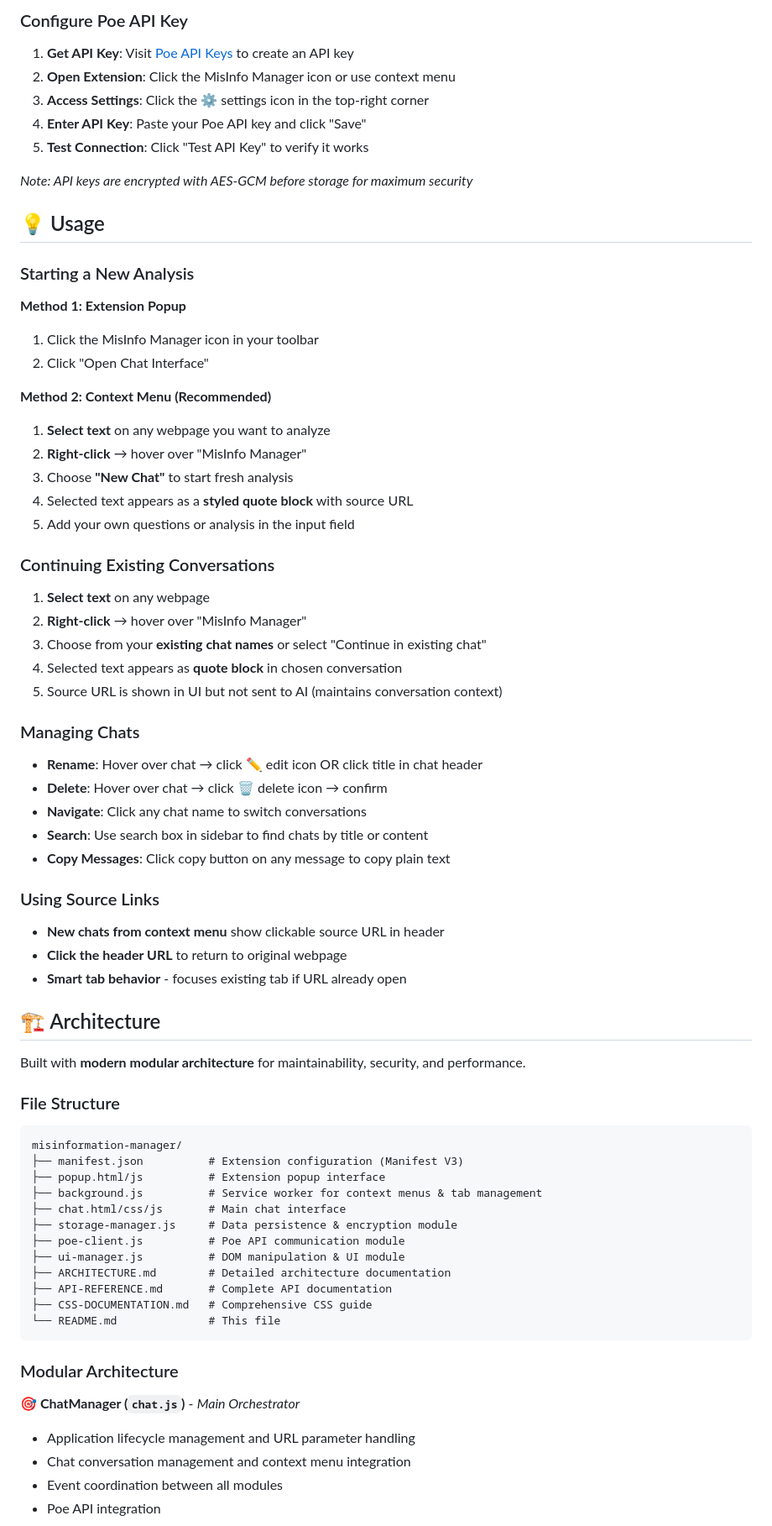
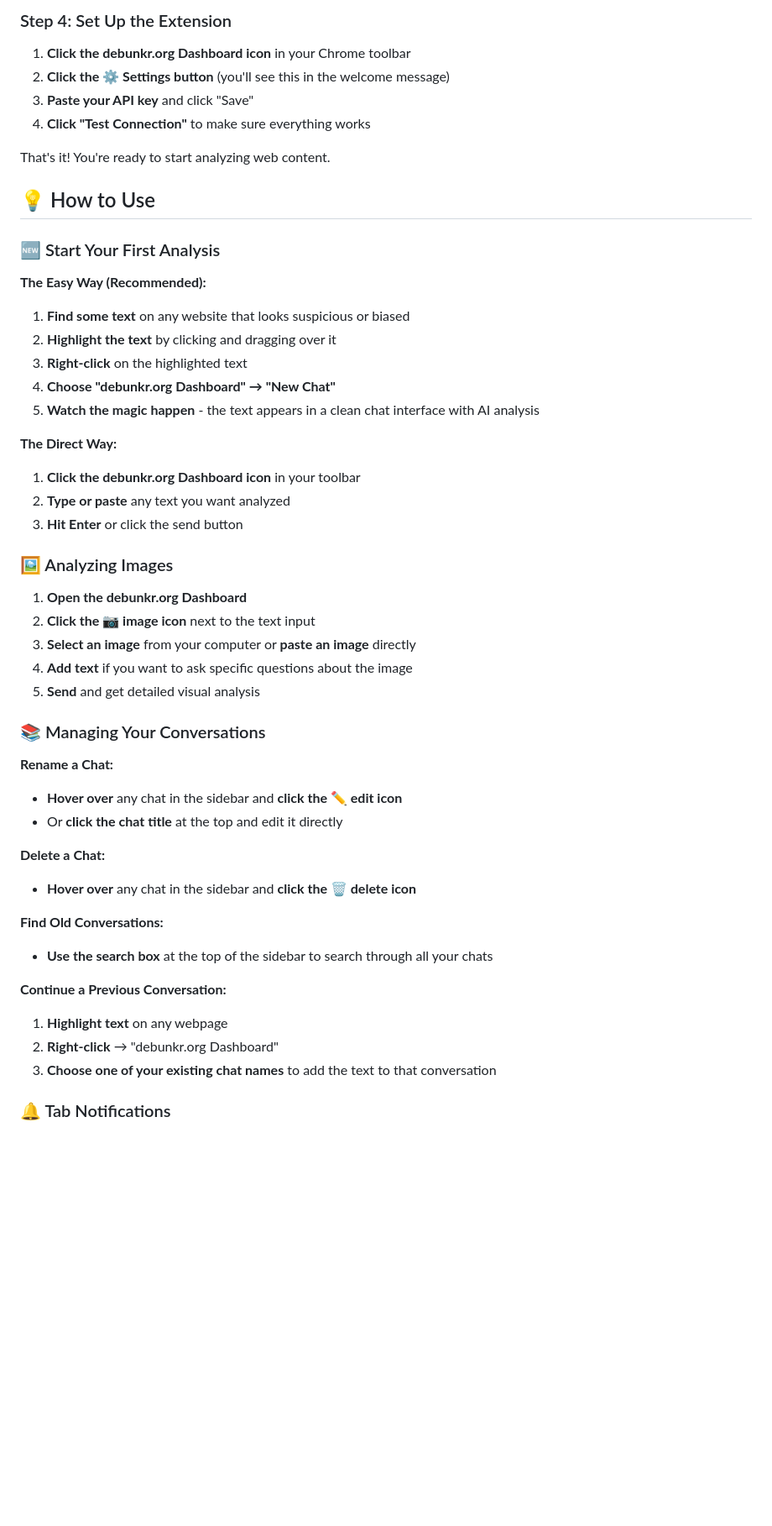
Before and after one commit to QwertyMcQwertz/debunkr.org-dashboard, a Markdown page: README.md, the part around one of its changes. Shown at 84% size. Rendered like a GitHub page; blank space fills up the shorter version.

````diff
--- a/README.md
+++ b/README.md
@@ -60,72 +49,52 @@ A Chrome extension for analyzing and fact-checking information with a ChatGPT-li
 
-### Configure Poe API Key
-1. **Get API Key**: Visit [Poe API Keys](https://poe.com/api_key) to create an API key
-2. **Open Extension**: Click the MisInfo Manager icon or use context menu
-3. **Access Settings**: Click the ⚙️ settings icon in the top-right corner
-4. **Enter API Key**: Paste your Poe API key and click "Save"
-5. **Test Connection**: Click "Test API Key" to verify it works
+### Step 4: Set Up the Extension
+1. **Click the debunkr.org Dashboard icon** in your Chrome toolbar
+2. **Click the ⚙️ Settings button** (you'll see this in the welcome message)
+3. **Paste your API key** and click "Save"
+4. **Click "Test Connection"** to make sure everything works
 
-*Note: API keys are encrypted with AES-GCM before storage for maximum security*
+That's it! You're ready to start analyzing web content.
 
-## 💡 Usage
+## 💡 How to Use
 
-### Starting a New Analysis
+### 🆕 Start Your First Analysis
 
-**Method 1: Extension Popup**
-1. Click the MisInfo Manager icon in your toolbar
-2. Click "Open Chat Interface"
+**The Easy Way (Recommended):**
+1. **Find some text** on any website that looks suspicious or biased
+2. **Highlight the text** by clicking and dragging over it
+3. **Right-click** on the highlighted text
+4. **Choose "debunkr.org Dashboard" → "New Chat"**
+5. **Watch the magic happen** - the text appears in a clean chat interface with AI analysis
 
-**Method 2: Context Menu (Recommended)**
-1. **Select text** on any webpage you want to analyze
-2. **Right-click** → hover over "MisInfo Manager"
-3. Choose **"New Chat"** to start fresh analysis
-4. Selected text appears as a **styled quote block** with source URL
-5. Add your own questions or analysis in the input field
+**The Direct Way:**
+1. **Click the debunkr.org Dashboard icon** in your toolbar
+2. **Type or paste** any text you want analyzed
+3. **Hit Enter** or click the send button
 
-### Continuing Existing Conversations
-1. **Select text** on any webpage
-2. **Right-click** → hover over "MisInfo Manager"
-3. Choose from your **existing chat names** or select "Continue in existing chat"
-4. Selected text appears as **quote block** in chosen conversation
-5. Source URL is shown in UI but not sent to AI (maintains conversation context)
+### 🖼️ Analyzing Images
 
-### Managing Chats
-- **Rename**: Hover over chat → click ✏️ edit icon OR click title in chat header
-- **Delete**: Hover over chat → click 🗑️ delete icon → confirm
-- **Navigate**: Click any chat name to switch conversations
-- **Search**: Use search box in sidebar to find chats by title or content
-- **Copy Messages**: Click copy button on any message to copy plain text
+1. **Open the debunkr.org Dashboard**
+2. **Click the 📷 image icon** next to the text input
+3. **Select an image** from your computer or **paste an image** directly
+4. **Add text** if you want to ask specific questions about the image
+5. **Send** and get detailed visual analysis
 
-### Using Source Links
-- **New chats from context menu** show clickable source URL in header
-- **Click the header URL** to return to original webpage
-- **Smart tab behavior** - focuses existing tab if URL already open
+### 📚 Managing Your Conversations
 
-## 🏗️ Architecture
+**Rename a Chat:**
+- **Hover over** any chat in the sidebar and **click the ✏️ edit icon**
+- Or **click the chat title** at the top and edit it directly
 
-Built with **modern modular architecture** for maintainability, security, and performance.
+**Delete a Chat:**
+- **Hover over** any chat in the sidebar and **click the 🗑️ delete icon**
 
-### File Structure
-```
-misinformation-manager/
-├── manifest.json          # Extension configuration (Manifest V3)
-├── popup.html/js          # Extension popup interface
-├── background.js          # Service worker for context menus & tab management
-├── chat.html/css/js       # Main chat interface
-├── storage-manager.js     # Data persistence & encryption module
-├── poe-client.js          # Poe API communication module
-├── ui-manager.js          # DOM manipulation & UI module
-├── ARCHITECTURE.md        # Detailed architecture documentation
-├── API-REFERENCE.md       # Complete API documentation
-├── CSS-DOCUMENTATION.md   # Comprehensive CSS guide
-└── README.md              # This file
-```
+**Find Old Conversations:**
+- **Use the search box** at the top of the sidebar to search through all your chats
 
-### Modular Architecture
+**Continue a Previous Conversation:**
+1. **Highlight text** on any webpage
+2. **Right-click** → "debunkr.org Dashboard"
+3. **Choose one of your existing chat names** to add the text to that conversation
 
-**🎯 ChatManager (`chat.js`)** - *Main Orchestrator*
-- Application lifecycle management and URL parameter handling
-- Chat conversation management and context menu integration
-- Event coordination between all modules
-- Poe API integration
+### 🔔 Tab Notifications
 
````
Also changed, not shown: other parts of README.md (+82 -178 lines).
